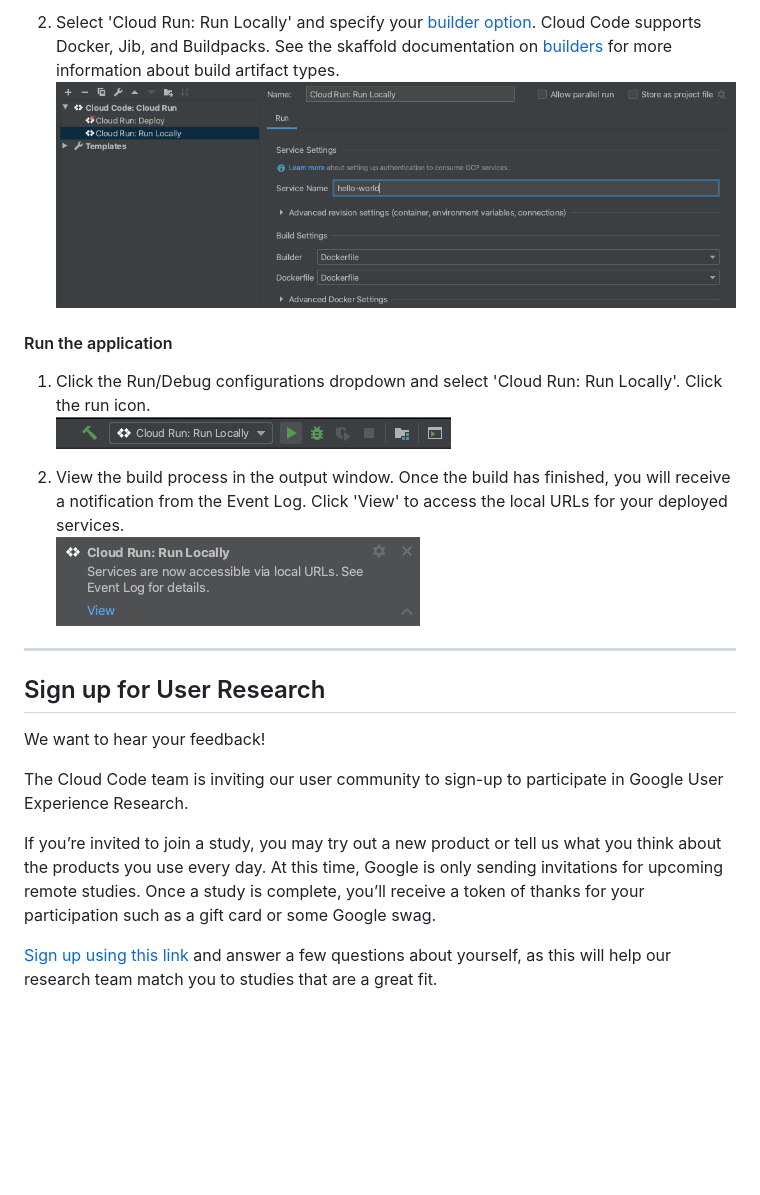
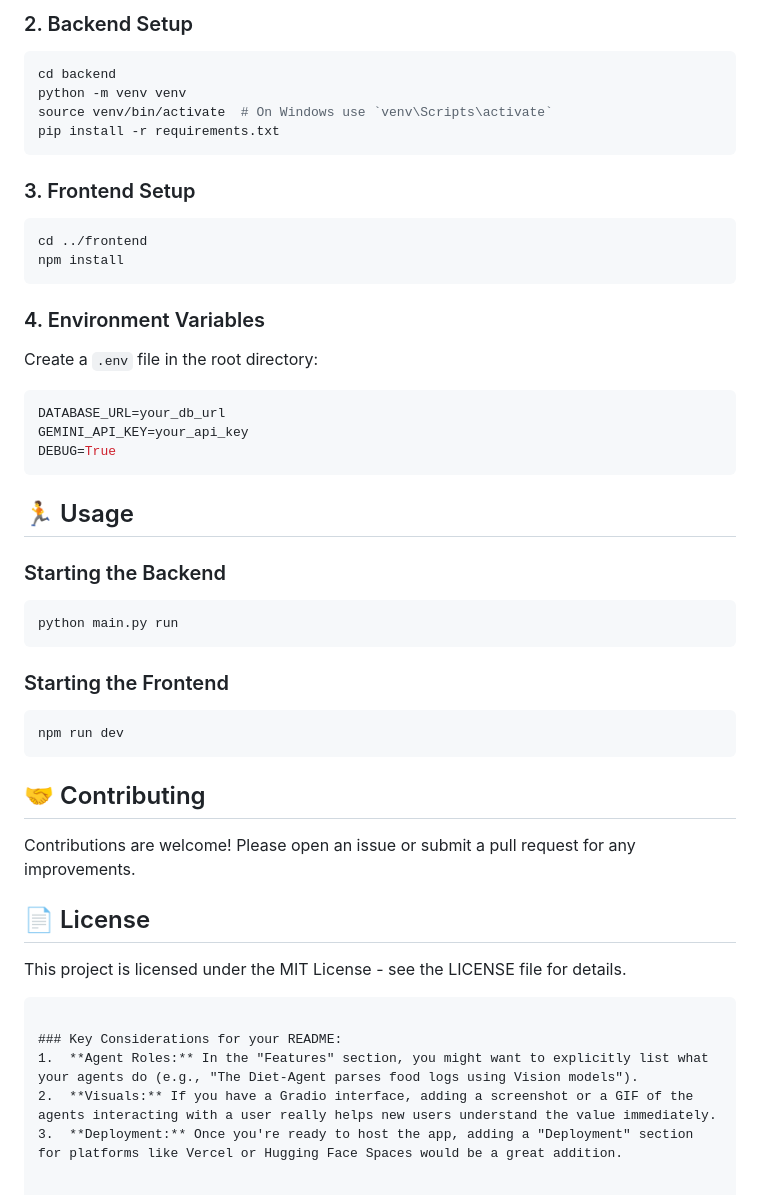
Before and after one commit to Phyo-Myat-Oo/healthyLife, a Markdown page: README.md, the part around one of its changes. GitHub-like rendering; blank space fills up the shorter version.

````diff
--- a/README.md
+++ b/README.md
@@ -38,21 +44,48 @@ For details on how to use this sample as a template in Cloud Code, read the docu
 
-2. Select 'Cloud Run: Run Locally' and specify your [builder option](https://cloud.google.com/code/docs/intellij/developing-a-cloud-run-app#defining_your_run_configuration). Cloud Code supports Docker, Jib, and Buildpacks. See the skaffold documentation on [builders](https://skaffold.dev/docs/builders/) for more information about build artifact types.
-![image](./img/local-build-config.png)
+### 2. Backend Setup
+```bash
+cd backend
+python -m venv venv
+source venv/bin/activate  # On Windows use `venv\Scripts\activate`
+pip install -r requirements.txt
+```
 
-#### Run the application
-1. Click the Run/Debug configurations dropdown and select 'Cloud Run: Run Locally'. Click the run icon.
-![image](./img/config-run-locally.png)
+### 3. Frontend Setup
+```bash
+cd ../frontend
+npm install
+```
 
-2. View the build process in the output window. Once the build has finished, you will receive a notification from the Event Log. Click 'View' to access the local URLs for your deployed services.
-![image](./img/local-success.png)
+### 4. Environment Variables
+Create a `.env` file in the root directory:
+```env
+DATABASE_URL=your_db_url
+GEMINI_API_KEY=your_api_key
+DEBUG=True
+```
 
----
-## Sign up for User Research
+## 🏃 Usage
 
-We want to hear your feedback!
+### Starting the Backend
+```bash
+python main.py run
+```
 
-The Cloud Code team is inviting our user community to sign-up to participate in Google User Experience Research.
+### Starting the Frontend
+```bash
+npm run dev
+```
 
-If you’re invited to join a study, you may try out a new product or tell us what you think about the products you use every day. At this time, Google is only sending invitations for upcoming remote studies. Once a study is complete, you’ll receive a token of thanks for your participation such as a gift card or some Google swag.
+## 🤝 Contributing
 
-[Sign up using this link](https://google.qualtrics.com/jfe/form/SV_4Me7SiMewdvVYhL?reserved=1&utm_source=In-product&Q_Language=en&utm_medium=own_prd&utm_campaign=Q1&productTag=clou&campaignDate=January2021&referral_code=UXbT481079) and answer a few questions about yourself, as this will help our research team match you to studies that are a great fit.
+Contributions are welcome! Please open an issue or submit a pull request for any improvements.
+
+## 📄 License
+
+This project is licensed under the MIT License - see the LICENSE file for details.
+```
+
+### Key Considerations for your README:
+1.  **Agent Roles:** In the "Features" section, you might want to explicitly list what your agents do (e.g., "The Diet-Agent parses food logs using Vision models").
+2.  **Visuals:** If you have a Gradio interface, adding a screenshot or a GIF of the agents interacting with a user really helps new users understand the value immediately.
+3.  **Deployment:** Once you're ready to host the app, adding a "Deployment" section for platforms like Vercel or Hugging Face Spaces would be a great addition.
````
Also changed, not shown: other parts of README.md (+30 -24 lines).
